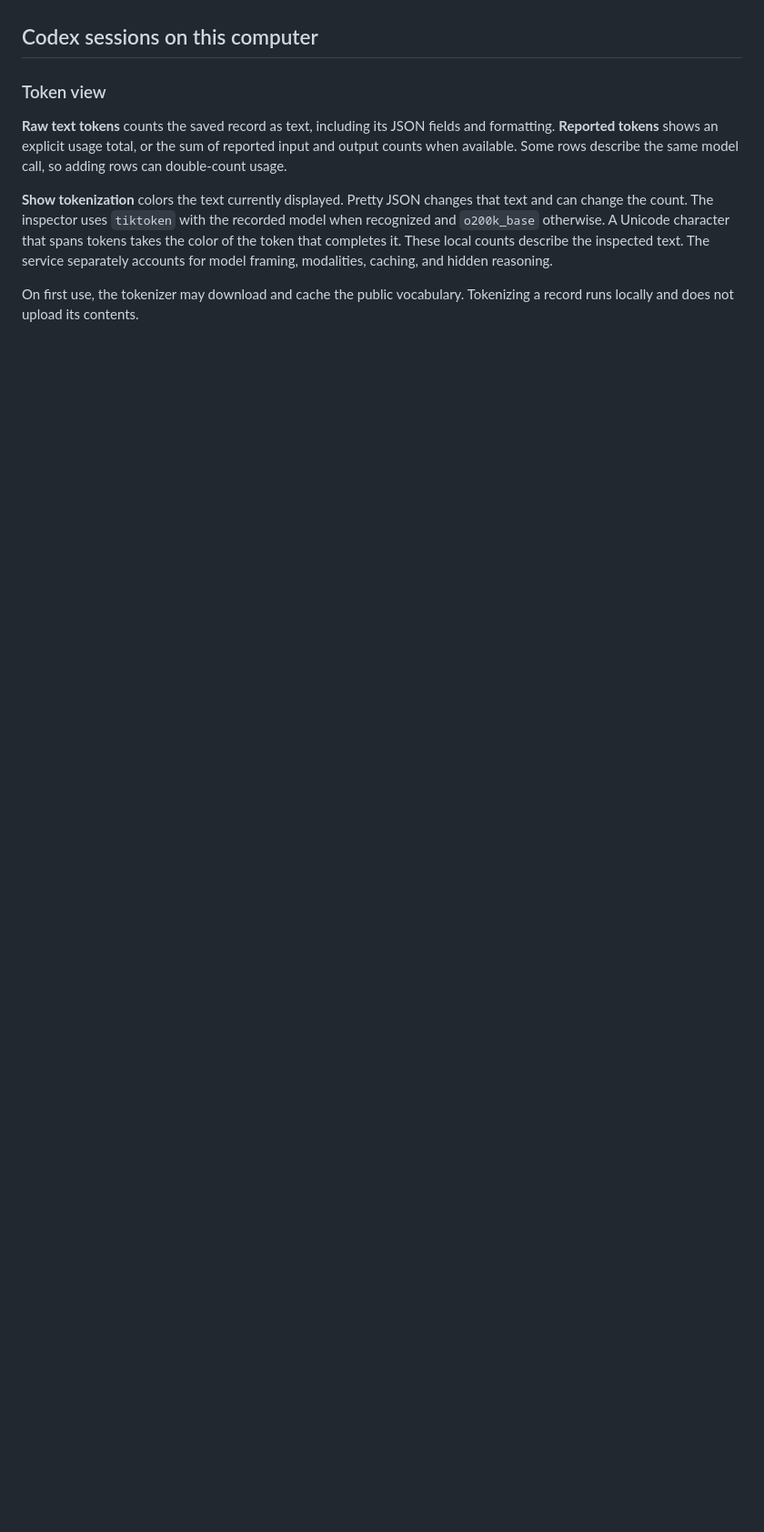
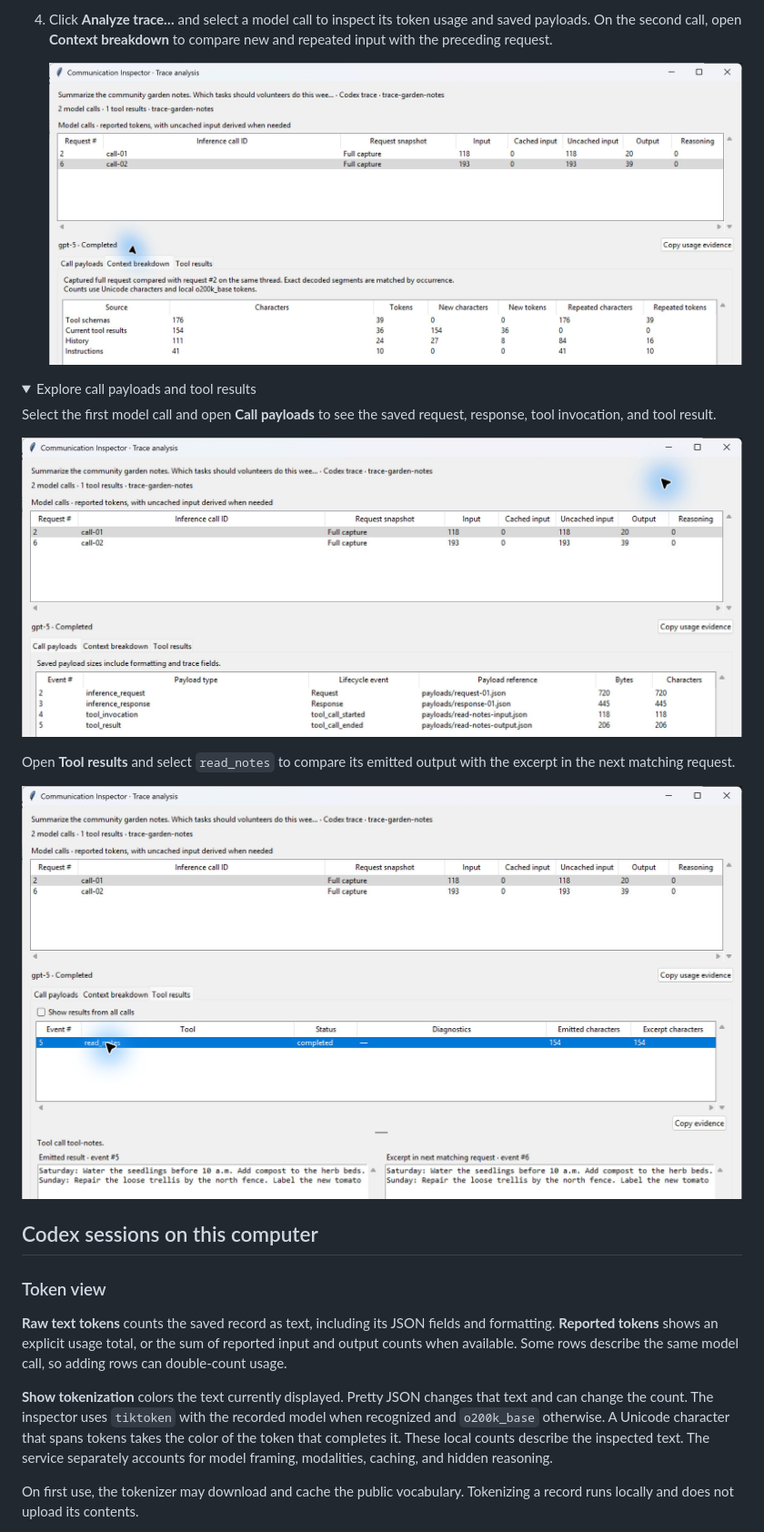
Before and after one commit to guy4261/codex-comm-inspector, a Markdown page: README.md, the part around one of its changes. Shown at 91% size. Drawn GitHub-style; pictures changed too: docs/screenshots/trace-context.png (added), docs/screenshots/trace-payloads.png (added), docs/screenshots/trace-tool-results.png (added); folded sections open; blank space fills up the shorter version.

```diff
--- a/README.md
+++ b/README.md
@@ -14,0 +32,15 @@ Select a source on the left, then a record in the timeline. **Find in records**
+4. Click **Analyze trace…** and select a model call to inspect its token usage and saved payloads. On the second call, open **Context breakdown** to compare new and repeated input with the preceding request.
+
+   ![Trace analysis with two model calls and the second call's context breakdown](docs/screenshots/trace-context.png)
+
+<details>
+<summary>Explore call payloads and tool results</summary>
+
+Select the first model call and open **Call payloads** to see the saved request, response, tool invocation, and tool result.
+
+![Call payloads for the first model call with event numbers, file references, and sizes](docs/screenshots/trace-payloads.png)
+
+Open **Tool results** and select `read_notes` to compare its emitted output with the excerpt in the next matching request.
+
+![The garden notes tool output and its excerpt in the next request shown side by side](docs/screenshots/trace-tool-results.png)
+
```
Also changed, not shown: other parts of README.md (+18 -0 lines), docs/screenshots/focus-text.png (added), docs/screenshots/startup.png (added), docs/screenshots/type-help.png (added).
